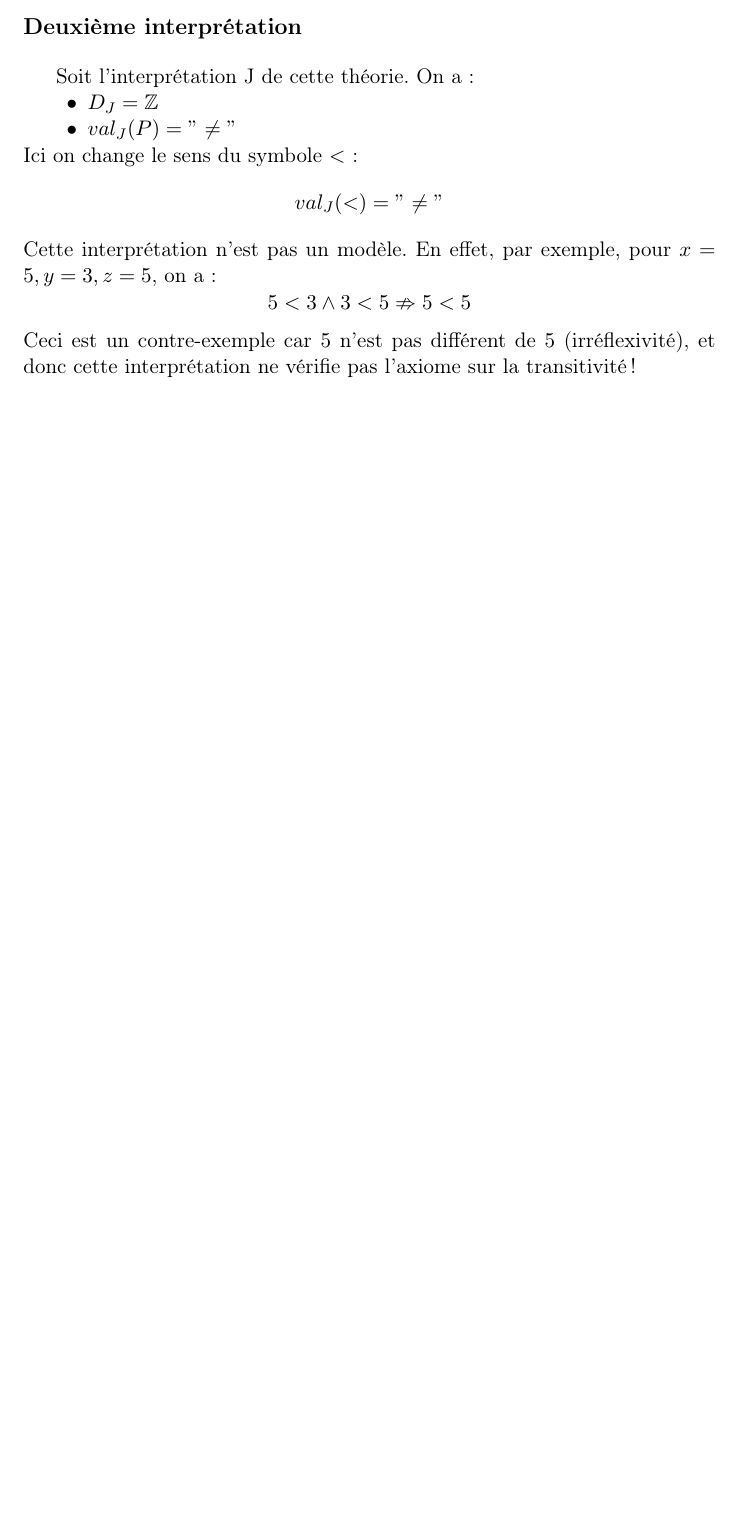
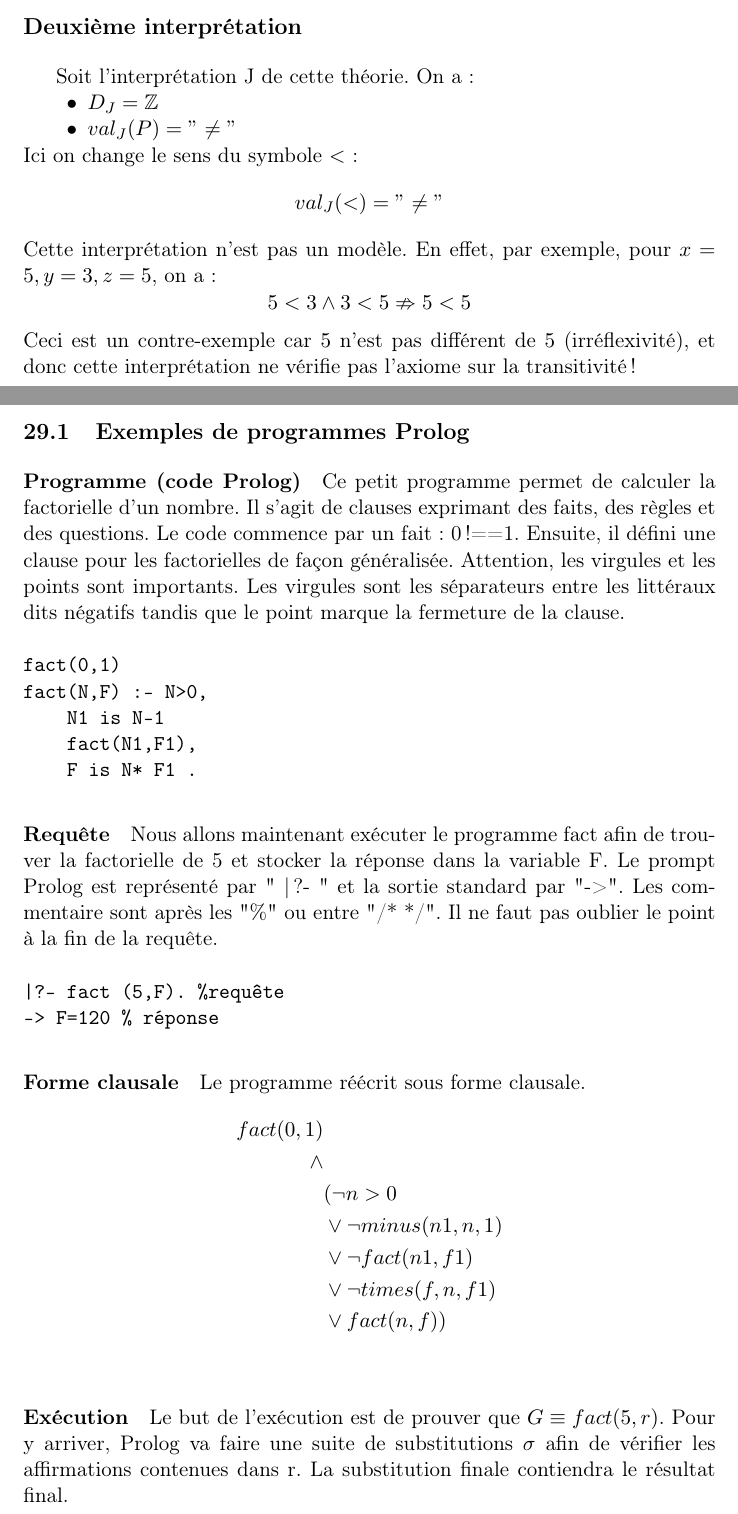
Before and after one commit to petervanroy/lingi1101, a LaTeX document (rapport.tex, which reads partie16.tex): part of page 70 of 71 before the commit and two parts of pages 70 and 71 of 73 after it, the two joined at a grey line, cut so that both start at the same text, the shorter picture padded with empty space. Compiled offline with pdfLaTeX.

Commit message:
partie 16, sous partie Baptiste Degryse

```diff
--- /dev/null
+++ b/partie16.tex
@@ -0,0 +1,36 @@
+
+\author{Baptiste Degryse (27641200)}
+
+\subsection{Exemples de programmes Prolog}
+
+\paragraph{Programme (code Prolog)}
+Ce petit programme permet de calculer la factorielle d'un nombre. Il s'agit de clauses exprimant des faits, des règles et des questions. Le code commence par un fait: 0!==1. Ensuite, il défini une clause pour les factorielles de façon généralisée. Attention, les virgules et les points sont importants. Les virgules sont les séparateurs entre les littéraux dits négatifs tandis que le point marque la fermeture de la clause.
+\begin{verbatim}
+fact(0,1)
+fact(N,F) :- N>0,
+			 N1 is N-1
+			 fact(N1,F1),
+			 F is N* F1 .
+\end{verbatim}
+\paragraph{Requête} Nous allons maintenant exécuter le programme fact afin de trouver la factorielle de 5 et stocker la réponse dans la variable F. Le prompt Prolog est représenté par " |?- " et la sortie standard par "->". Les commentaire sont après les "\%" ou entre "/* */". Il ne faut pas oublier le point à la fin de la requête.
+\begin{verbatim}
+|?- fact (5,F). %requête
+-> F=120 % réponse
+\end{verbatim}
+
+\paragraph{Forme clausale}
+Le programme réécrit sous forme clausale.
+\begin{align*}
+fact(0,1) \\
+ \wedge & \\
+&( \neg n > 0 \\
+&	\vee \neg minus( n1, n, 1) \\
+&	\vee \neg fact(n1, f1) \\
+&	\vee \neg times(f, n, f1) \\
+&	\vee fact(n, f) ) \\
+\end{align*}
+
+
+
+\paragraph{Exécution}
+Le but de l'exécution est de prouver que $G \equiv fact(5, r)$. Pour y arriver, Prolog va faire une suite de substitutions $\sigma$ afin de vérifier les affirmations contenues dans r. La substitution finale contiendra le résultat final.
```
Also changed, not shown: rapport.tex (+3 -0 lines), rapport.pdf (added), partie16.tex (16 more changed lines).
